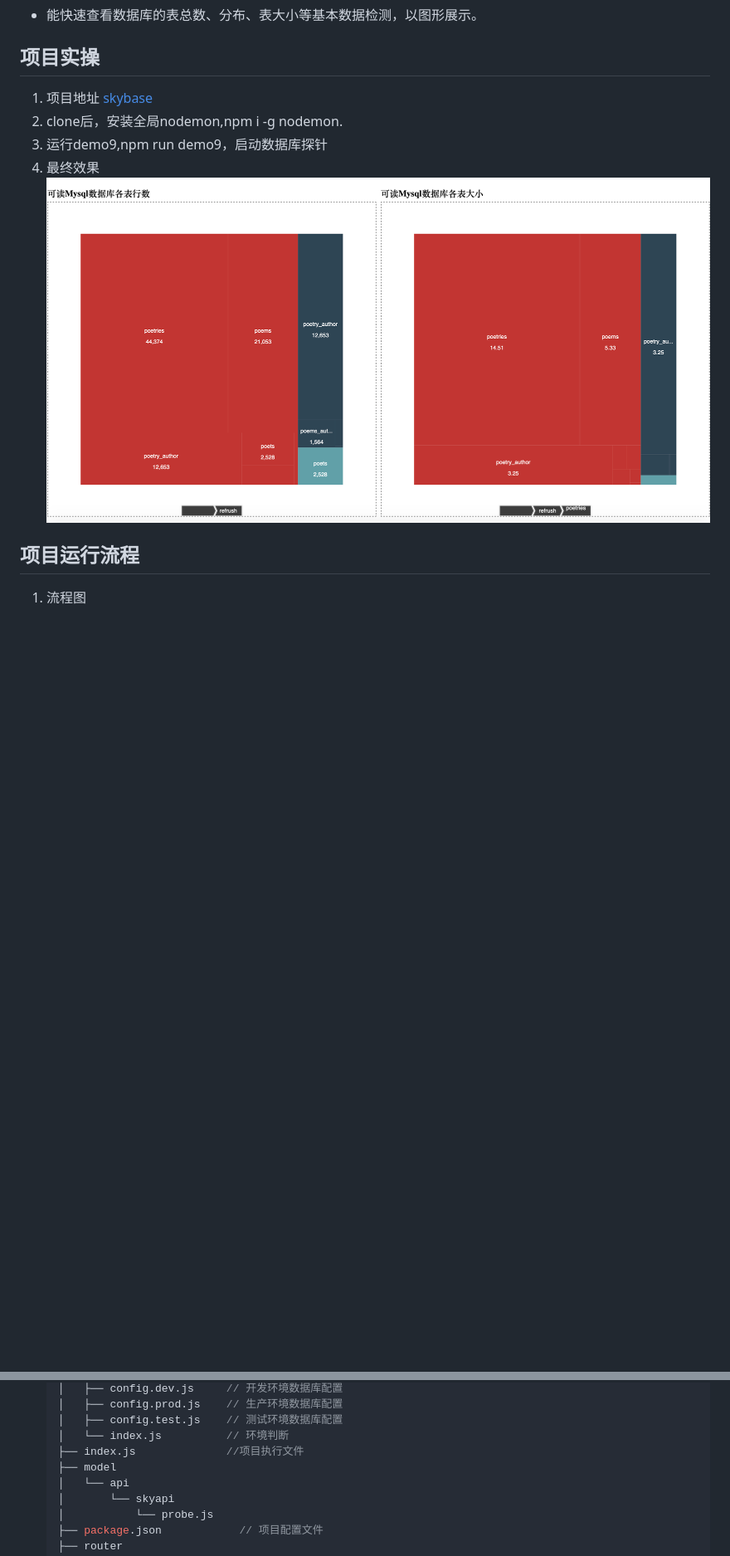
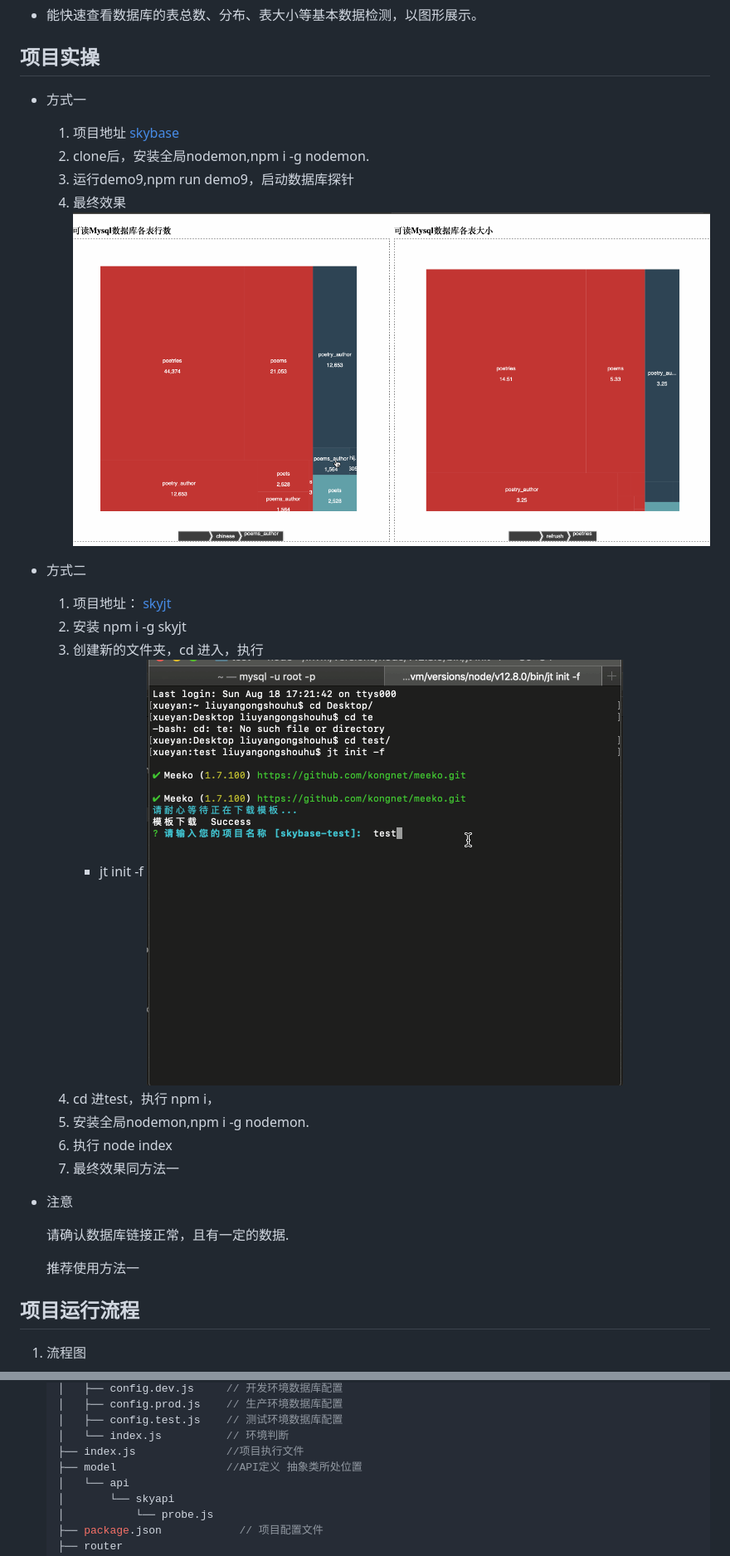
Before and after one commit to kongnet/skybase, a Markdown page: demo/9-mysql-chart/README.md, 2 parts joined by grey strips. Shown: that part at 83% size. GitHub-like rendering; pictures changed too: demo/9-mysql-chart/src/init.gif (added), demo/9-mysql-chart/src/treemap.gif (added), demo/9-mysql-chart/src/treemap.png (deleted); blank space fills up the shorter version.

Commit message:
:art:完善demo9 的文档

```diff
--- a/demo/9-mysql-chart/README.md
+++ b/demo/9-mysql-chart/README.md
@@ -9,11 +9,29 @@
 
 ## 项目实操
 
- 1. 项目地址 [skybase](https://github.com/kongnet/skybase)
- 2. clone后，安装全局nodemon,npm i -g nodemon.
- 3. 运行demo9,npm run demo9，启动数据库探针
- 4. 最终效果
-    ![最终效果](src/treemap.png)
+  - 方式一
+
+    1. 项目地址 [skybase](https://github.com/kongnet/skybase)
+    2. clone后，安装全局nodemon,npm i -g nodemon.
+    3. 运行demo9,npm run demo9，启动数据库探针
+    4. 最终效果
+        ![最终效果](src/treemap.gif)
+  - 方式二
+
+    1. 项目地址： [skyjt](https://github.com/kongnet/sky)
+    2. 安装 npm i -g skyjt
+    3. 创建新的文件夹，cd 进入，执行
+        - jt init -f
+        ![init](src/init.gif)
+    4. cd 进test，执行 npm i，
+    5. 安装全局nodemon,npm i -g nodemon.
+    6. 执行 node index
+    7. 最终效果同方法一
+  - 注意
+
+      请确认数据库链接正常，且有一定的数据.
+
+      推荐使用方法一
 
 ## 项目运行流程
 
@@ -33,7 +51,7 @@
     │   ├── config.test.js    // 测试环境数据库配置
     │   └── index.js          // 环境判断
     ├── index.js              //项目执行文件
-    ├── model
+    ├── model                 //API定义 抽象类所处位置
     │   └── api
     │       └── skyapi
     │           └── probe.js
```
Also changed, not shown: other parts of demo/9-mysql-chart/README.md (+3 -3 lines).
